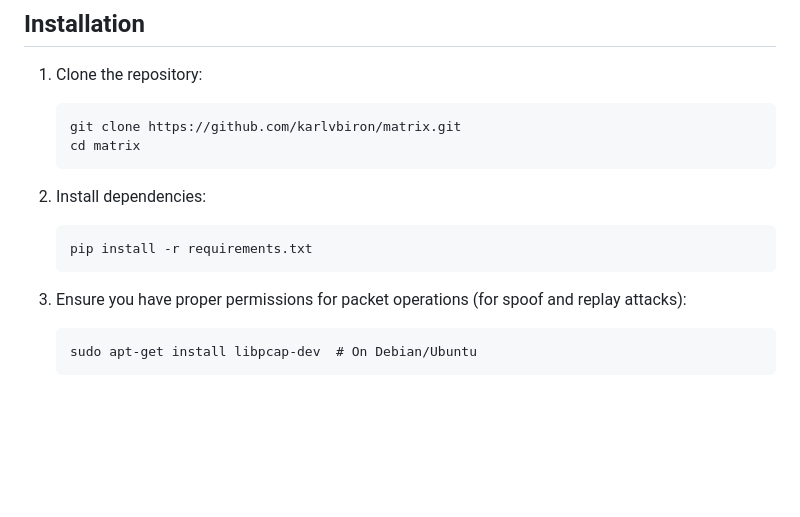
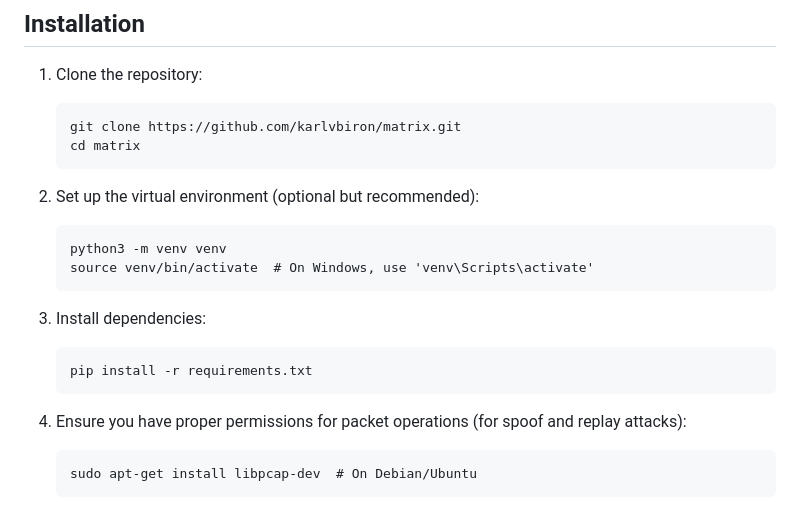
Before and after one commit to karlvbiron/MATRIX, a Markdown page: README.md, the part around the change. GitHub-like rendering; blank space fills up the shorter version.

````diff
--- a/README.md
+++ b/README.md
@@ -31,12 +31,18 @@ M.A.T.R.I.X includes the following attack modules:
    cd matrix
    ```
 
-2. Install dependencies:
+2. Set up the virtual environment (optional but recommended):
+   ```
+   python3 -m venv venv
+   source venv/bin/activate  # On Windows, use 'venv\Scripts\activate'
+   ```
+
+3. Install dependencies:
    ```
    pip install -r requirements.txt
    ```
 
-3. Ensure you have proper permissions for packet operations (for spoof and replay attacks):
+4. Ensure you have proper permissions for packet operations (for spoof and replay attacks):
    ```
    sudo apt-get install libpcap-dev  # On Debian/Ubuntu
    ```
````
